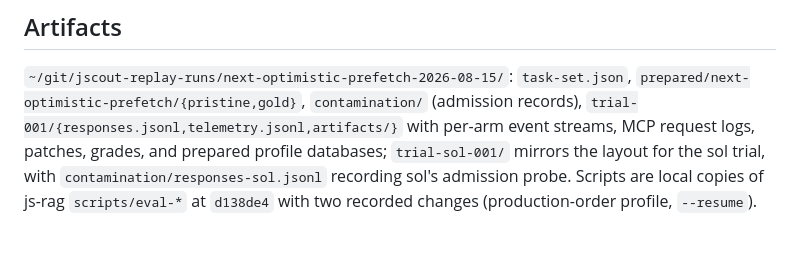
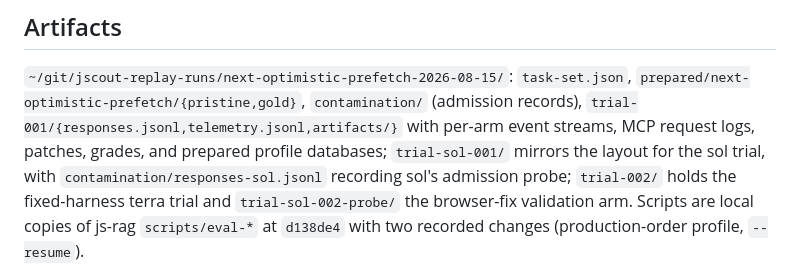
Before and after one commit to iantocristian/jscout, a Markdown page: eval/results/next-optimistic-prefetch-2026-08-15.md, the part around one of its changes. GitHub-like rendering.

```diff
--- a/eval/results/next-optimistic-prefetch-2026-08-15.md
+++ b/eval/results/next-optimistic-prefetch-2026-08-15.md
@@ -178,5 +236,7 @@ comparisons mean anything.
 (admission records), `trial-001/{responses.jsonl,telemetry.jsonl,artifacts/}`
 with per-arm event streams, MCP request logs, patches, grades, and prepared
 profile databases; `trial-sol-001/` mirrors the layout for the sol trial,
-with `contamination/responses-sol.jsonl` recording sol's admission probe. Scripts are local copies of js-rag `scripts/eval-*` at
+with `contamination/responses-sol.jsonl` recording sol's admission probe;
+`trial-002/` holds the fixed-harness terra trial and `trial-sol-002-probe/`
+the browser-fix validation arm. Scripts are local copies of js-rag `scripts/eval-*` at
 `d138de4` with two recorded changes (production-order profile, `--resume`).
```
Also changed, not shown: other parts of eval/results/next-optimistic-prefetch-2026-08-15.md (+58 -0 lines).
